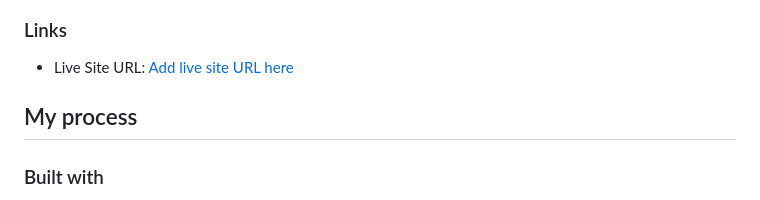
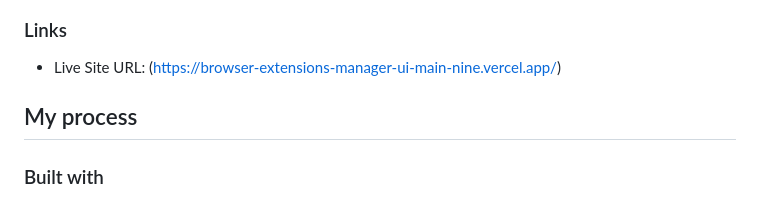
Before and after one commit to lakshya142000/browser-extensions-manager-ui-main, a Markdown page: README.md, the part around the change. Rendered like a GitHub page.

Commit message:
Live Url

```diff
--- a/README.md
+++ b/README.md
@@ -44,7 +44,7 @@ Users should be able to:
 
 ### Links
 
-- Live Site URL: [Add live site URL here](https://your-live-site-url.com)
+- Live Site URL: (https://browser-extensions-manager-ui-main-nine.vercel.app/)
 
 ## My process
 
```
